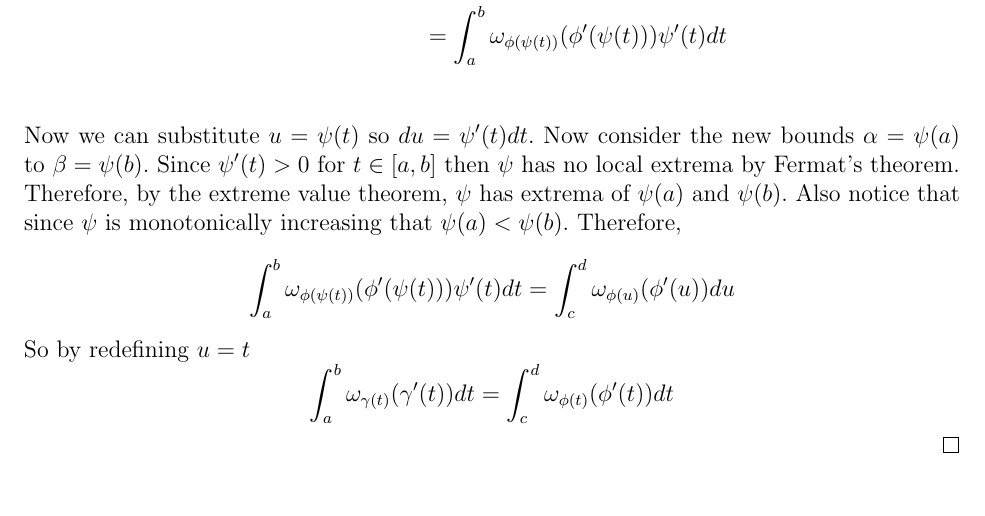
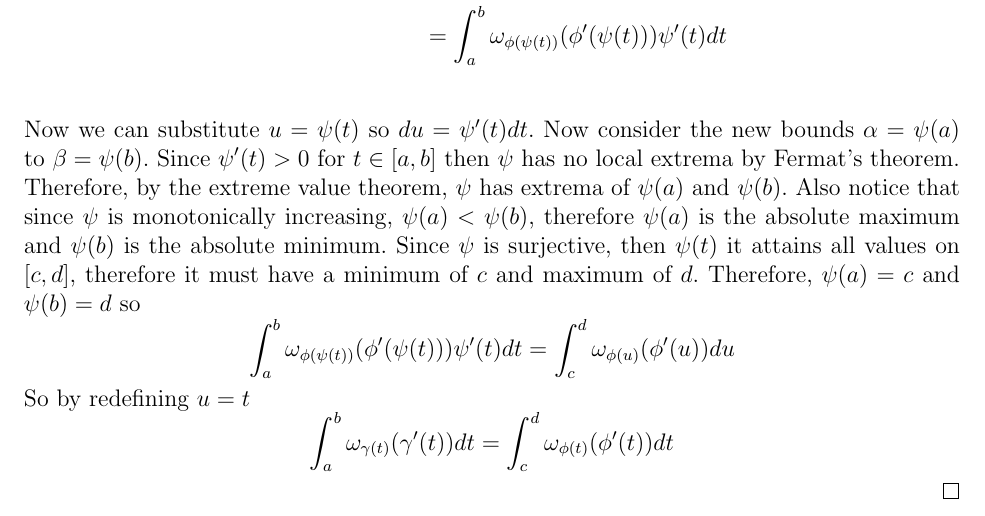
Before and after one commit to griffin-lora/Differential_Geometry_Notes, a LaTeX CV (curves.tex): part of page 2 of 4, cut so that both start at the same text. Compiled offline with pdfLaTeX.

Commit message:
fix proof

```diff
--- a/curves.tex
+++ b/curves.tex
@@ -70,9 +70,7 @@ We now need to show that the choice of paramaterization matters only up to orien
         &= \int_a^b \omega_{\phi(\psi(t))}(\phi'(\psi(t))\psi'(t))dt \\
         &= \int_a^b \omega_{\phi(\psi(t))}(\phi'(\psi(t)))\psi'(t)dt \\
     \end{align*}
-    Now we can substitute $u = \psi(t)$ so $du = \psi'(t)dt$. Now consider the new bounds $\alpha = \psi(a)$ to $\beta = \psi(b)$. Since $\psi'(t) > 0$ for $t \in [a, b]$ then $\psi$ has no local extrema by Fermat's theorem. Therefore, by the extreme value theorem, $\psi$ has extrema of $\psi(a)$ and $\psi(b)$. Also notice that since $\psi$ is monotonically increasing that $\psi(a) < \psi(b)$.
-    % TODO: Some black magic here
-    Therefore,
+    Now we can substitute $u = \psi(t)$ so $du = \psi'(t)dt$. Now consider the new bounds $\alpha = \psi(a)$ to $\beta = \psi(b)$. Since $\psi'(t) > 0$ for $t \in [a, b]$ then $\psi$ has no local extrema by Fermat's theorem. Therefore, by the extreme value theorem, $\psi$ has extrema of $\psi(a)$ and $\psi(b)$. Also notice that since $\psi$ is monotonically increasing, $\psi(a) < \psi(b)$, therefore $\psi(a)$ is the absolute maximum and $\psi(b)$ is the absolute minimum. Since $\psi$ is surjective, then $\psi(t)$ it attains all values on $[c, d]$, therefore it must have a minimum of $c$ and maximum of $d$. Therefore, $\psi(a) = c$ and $\psi(b) = d$ so
     \[
         \int_a^b \omega_{\phi(\psi(t))}(\phi'(\psi(t)))\psi'(t)dt
         = \int_c^d \omega_{\phi(u)}(\phi'(u))du
```
